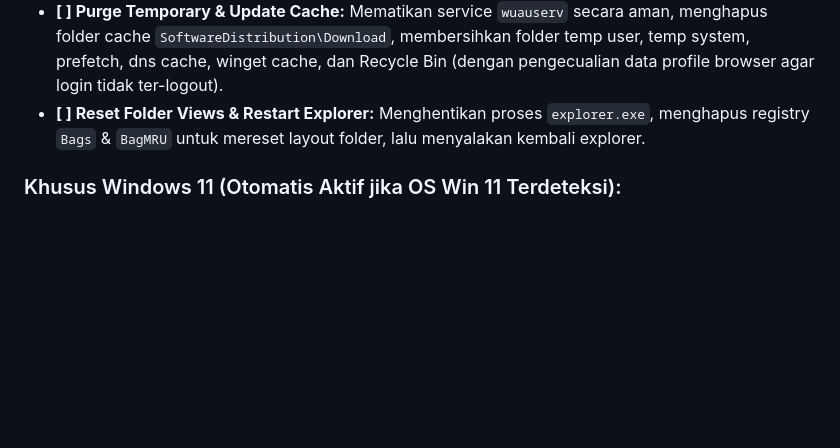
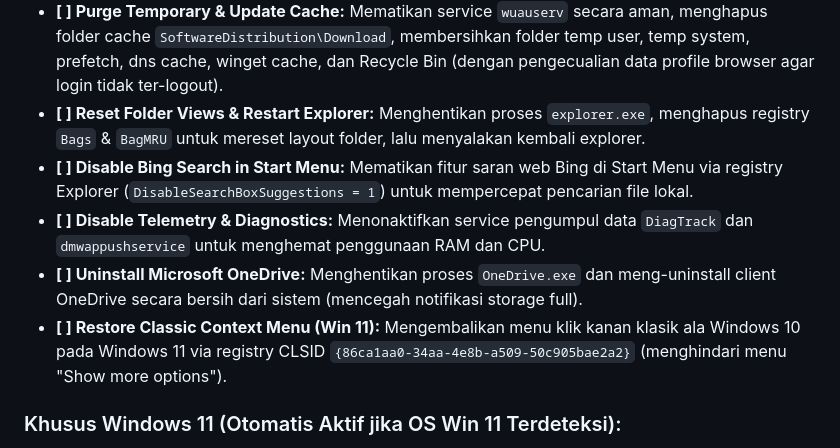
Before and after one commit to 4ntiDandruff/windows-optimizer, a Markdown page: PLAN.md, the part around the change. Rendered like a GitHub page; blank space fills up the shorter version.

Commit message:
docs: tambah opsi debloat CTT best practices di PLAN.md

```diff
--- a/PLAN.md
+++ b/PLAN.md
@@ -37,6 +37,10 @@ Aplikasi harus memuat GUI berbasis XML/XAML yang terpasang di memori Windows Pre
 *   **[ ] File Explorer & Desktop Tweaks:** Mengubah startup File Explorer langsung ke halaman "This PC", mematikan recent/frequent files history di Quick Access, dan memunculkan icon shortcut "This PC" di desktop.
 *   **[ ] Purge Temporary & Update Cache:** Mematikan service `wuauserv` secara aman, menghapus folder cache `SoftwareDistribution\Download`, membersihkan folder temp user, temp system, prefetch, dns cache, winget cache, dan Recycle Bin (dengan pengecualian data profile browser agar login tidak ter-logout).
 *   **[ ] Reset Folder Views & Restart Explorer:** Menghentikan proses `explorer.exe`, menghapus registry `Bags` & `BagMRU` untuk mereset layout folder, lalu menyalakan kembali explorer.
+*   **[ ] Disable Bing Search in Start Menu:** Mematikan fitur saran web Bing di Start Menu via registry Explorer (`DisableSearchBoxSuggestions = 1`) untuk mempercepat pencarian file lokal.
+*   **[ ] Disable Telemetry & Diagnostics:** Menonaktifkan service pengumpul data `DiagTrack` dan `dmwappushservice` untuk menghemat penggunaan RAM dan CPU.
+*   **[ ] Uninstall Microsoft OneDrive:** Menghentikan proses `OneDrive.exe` dan meng-uninstall client OneDrive secara bersih dari sistem (mencegah notifikasi storage full).
+*   **[ ] Restore Classic Context Menu (Win 11):** Mengembalikan menu klik kanan klasik ala Windows 10 pada Windows 11 via registry CLSID `{86ca1aa0-34aa-4e8b-a509-50c905bae2a2}` (menghindari menu "Show more options").
 
 ### Khusus Windows 11 (Otomatis Aktif jika OS Win 11 Terdeteksi):
 *   **[ ] Hide Widgets Icon** (Taskbar Widgets hidden)
```
